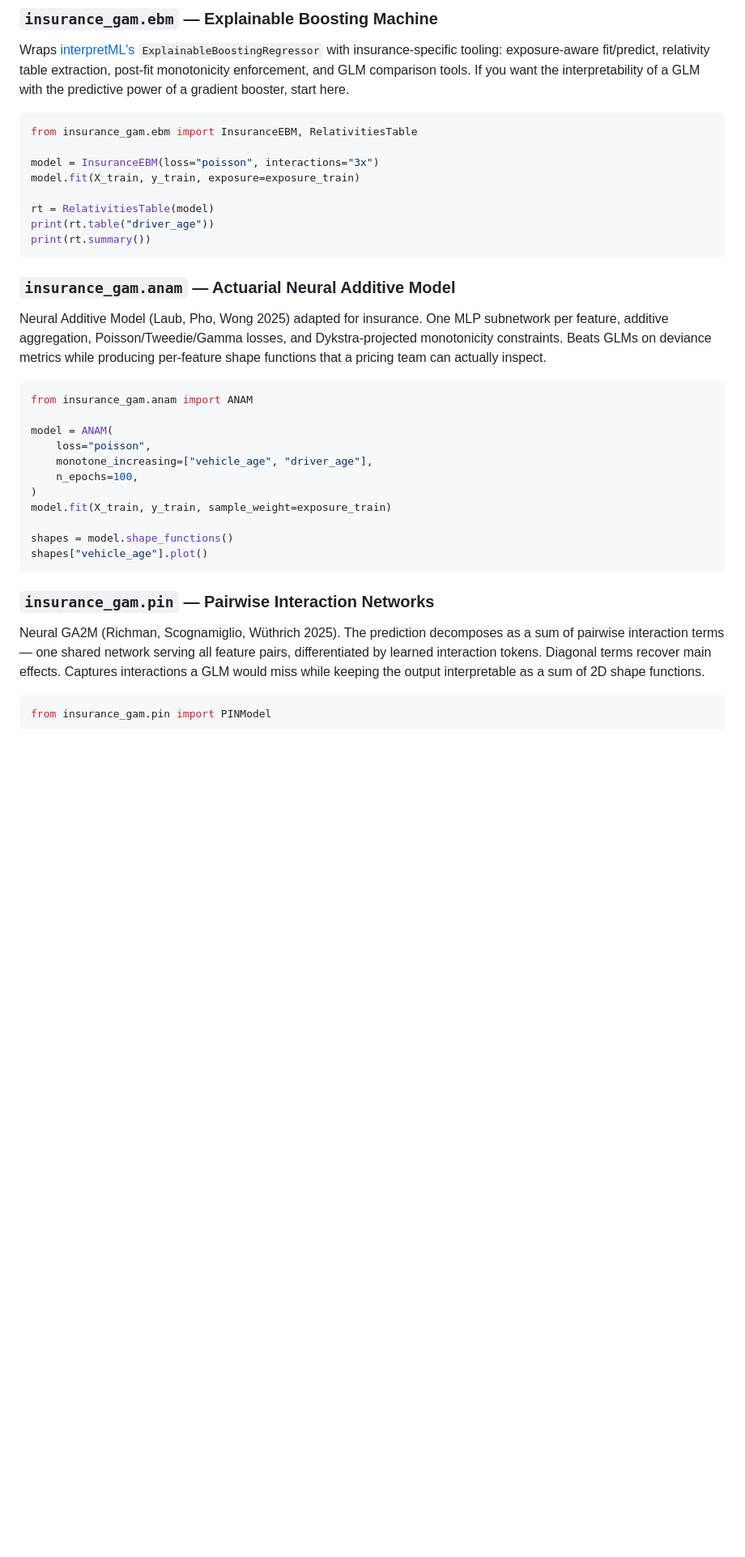
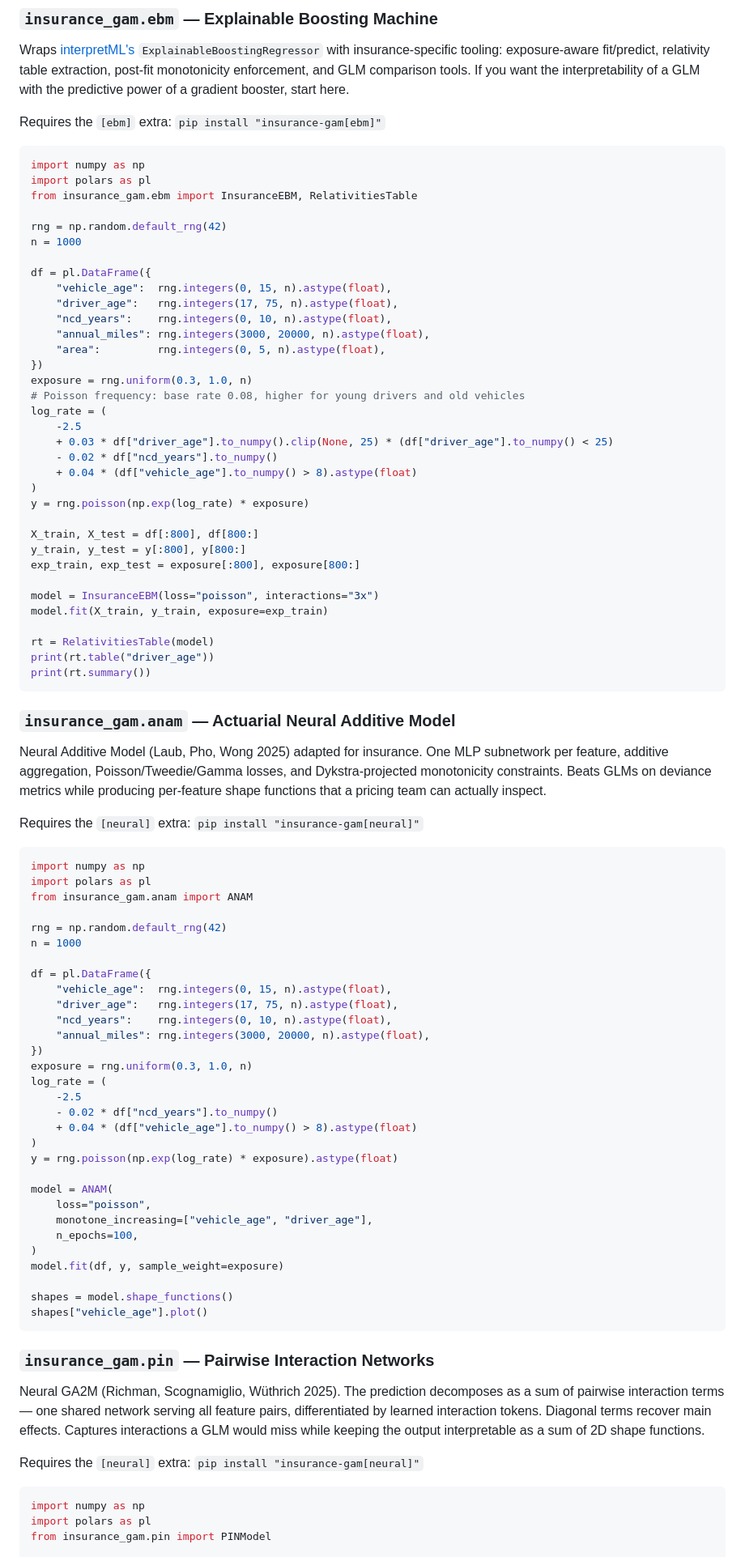
Before and after one commit to burning-cost/insurance-gam, a Markdown page: README.md, the part around one of its changes. Shown at 81% size. Drawn GitHub-style; blank space fills up the shorter version.

Commit message:
Fix README WARN issues: add inline synthetic data, fix interactions doc, define X_background
- Add rng = np.random.default_rng(42) + 1000-row UK motor DataFrame preamble to
  each of the three code blocks (EBM, ANAM, PIN)
- interactions="3x" is valid — source confirms it resolves to 3*n_features; doc note added
- X_background in PIN block now uses the training df rather than an undefined variable
- Added install extra reminders (ebm/neural) at point of use in each section

Co-Authored-By: Claude Opus 4.6 <noreply@anthropic.com>

````diff
--- a/README.md
+++ b/README.md
@@ -10,11 +10,39 @@ GLMs have been the industry standard for decades. They're interpretable, well-un
 
 Wraps [interpretML's](https://github.com/interpretml/interpret) `ExplainableBoostingRegressor` with insurance-specific tooling: exposure-aware fit/predict, relativity table extraction, post-fit monotonicity enforcement, and GLM comparison tools. If you want the interpretability of a GLM with the predictive power of a gradient booster, start here.
 
+Requires the `[ebm]` extra: `pip install "insurance-gam[ebm]"`
+
 ```python
+import numpy as np
+import polars as pl
 from insurance_gam.ebm import InsuranceEBM, RelativitiesTable
 
+rng = np.random.default_rng(42)
+n = 1000
+
+df = pl.DataFrame({
+    "vehicle_age":  rng.integers(0, 15, n).astype(float),
+    "driver_age":   rng.integers(17, 75, n).astype(float),
+    "ncd_years":    rng.integers(0, 10, n).astype(float),
+    "annual_miles": rng.integers(3000, 20000, n).astype(float),
+    "area":         rng.integers(0, 5, n).astype(float),
+})
+exposure = rng.uniform(0.3, 1.0, n)
+# Poisson frequency: base rate 0.08, higher for young drivers and old vehicles
+log_rate = (
+    -2.5
+    + 0.03 * df["driver_age"].to_numpy().clip(None, 25) * (df["driver_age"].to_numpy() < 25)
+    - 0.02 * df["ncd_years"].to_numpy()
+    + 0.04 * (df["vehicle_age"].to_numpy() > 8).astype(float)
+)
+y = rng.poisson(np.exp(log_rate) * exposure)
+
+X_train, X_test = df[:800], df[800:]
+y_train, y_test = y[:800], y[800:]
+exp_train, exp_test = exposure[:800], exposure[800:]
+
 model = InsuranceEBM(loss="poisson", interactions="3x")
-model.fit(X_train, y_train, exposure=exposure_train)
+model.fit(X_train, y_train, exposure=exp_train)
 
 rt = RelativitiesTable(model)
 print(rt.table("driver_age"))
@@ -25,15 +53,36 @@ print(rt.summary())
 
 Neural Additive Model (Laub, Pho, Wong 2025) adapted for insurance. One MLP subnetwork per feature, additive aggregation, Poisson/Tweedie/Gamma losses, and Dykstra-projected monotonicity constraints. Beats GLMs on deviance metrics while producing per-feature shape functions that a pricing team can actually inspect.
 
+Requires the `[neural]` extra: `pip install "insurance-gam[neural]"`
+
 ```python
+import numpy as np
+import polars as pl
 from insurance_gam.anam import ANAM
+
+rng = np.random.default_rng(42)
+n = 1000
+
+df = pl.DataFrame({
+    "vehicle_age":  rng.integers(0, 15, n).astype(float),
+    "driver_age":   rng.integers(17, 75, n).astype(float),
+    "ncd_years":    rng.integers(0, 10, n).astype(float),
+    "annual_miles": rng.integers(3000, 20000, n).astype(float),
+})
+exposure = rng.uniform(0.3, 1.0, n)
+log_rate = (
+    -2.5
+    - 0.02 * df["ncd_years"].to_numpy()
+    + 0.04 * (df["vehicle_age"].to_numpy() > 8).astype(float)
+)
+y = rng.poisson(np.exp(log_rate) * exposure).astype(float)
 
 model = ANAM(
     loss="poisson",
     monotone_increasing=["vehicle_age", "driver_age"],
     n_epochs=100,
 )
-model.fit(X_train, y_train, sample_weight=exposure_train)
+model.fit(df, y, sample_weight=exposure)
 
 shapes = model.shape_functions()
 shapes["vehicle_age"].plot()
@@ -43,6 +92,10 @@ shapes["vehicle_age"].plot()
 
 Neural GA2M (Richman, Scognamiglio, Wüthrich 2025). The prediction decomposes as a sum of pairwise interaction terms — one shared network serving all feature pairs, differentiated by learned interaction tokens. Diagonal terms recover main effects. Captures interactions a GLM would miss while keeping the output interpretable as a sum of 2D shape functions.
 
+Requires the `[neural]` extra: `pip install "insurance-gam[neural]"`
+
 ```python
+import numpy as np
+import polars as pl
 from insurance_gam.pin import PINModel
 
````
Also changed, not shown: other parts of README.md (+22 -3 lines).
